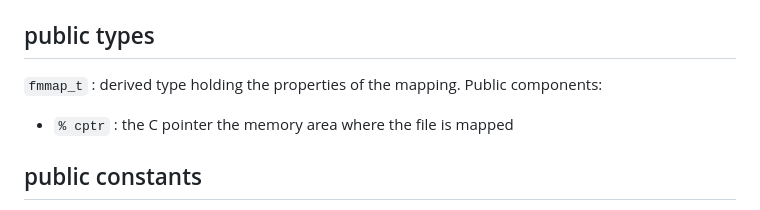
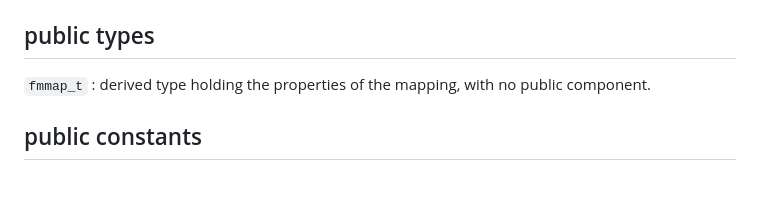
Before and after one commit to PierUgit/fmmap, a Markdown page: doc/index.md, the part around the change. Drawn GitHub-style; blank space fills up the shorter version.

Commit message:
corrected doc

```diff
--- a/doc/index.md
+++ b/doc/index.md
@@ -25,8 +25,7 @@ The files are opened with non-blocking read and write accesses, which means that
 
 ## public types
 
-`fmmap_t` : derived type holding the properties of the mapping. Public components:
-   - `% cptr` : the C pointer the memory area where the file is mapped
+`fmmap_t` : derived type holding the properties of the mapping, with no public component.
 
 ## public constants
 
```
